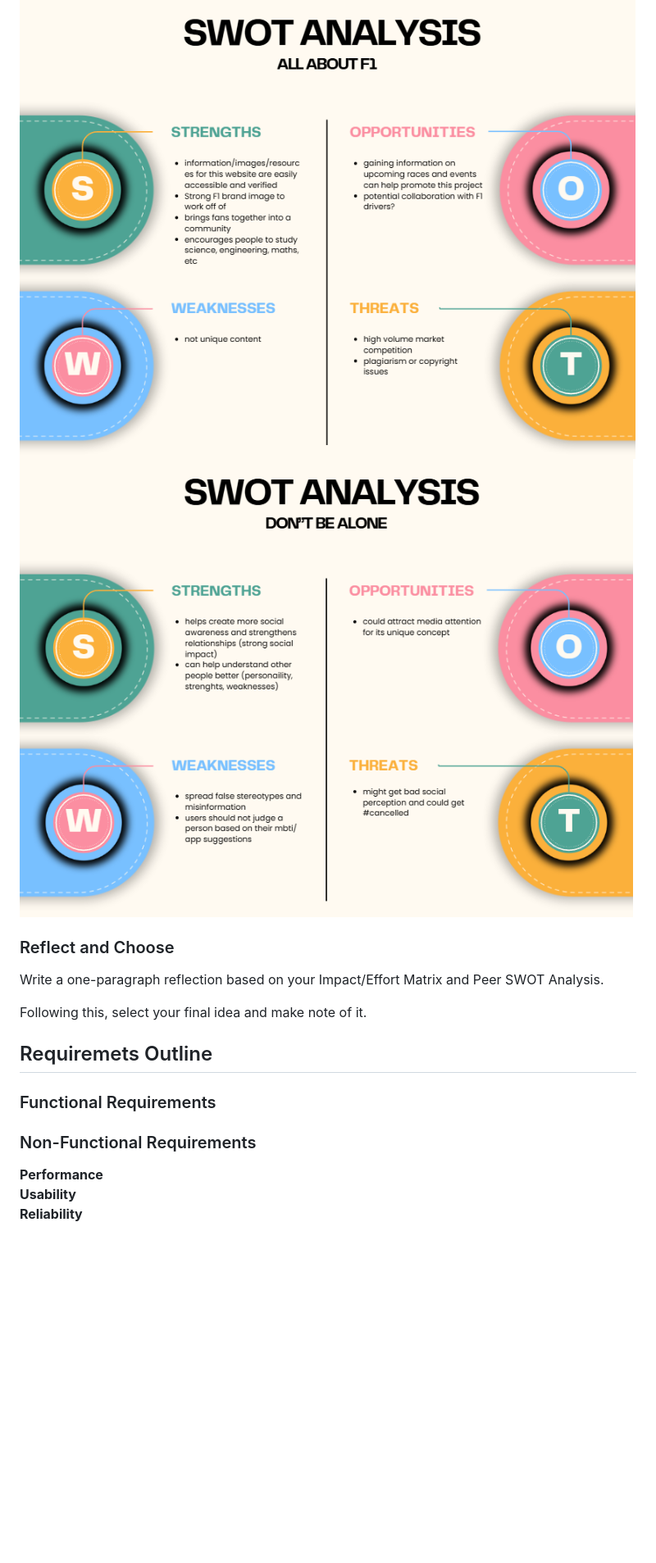
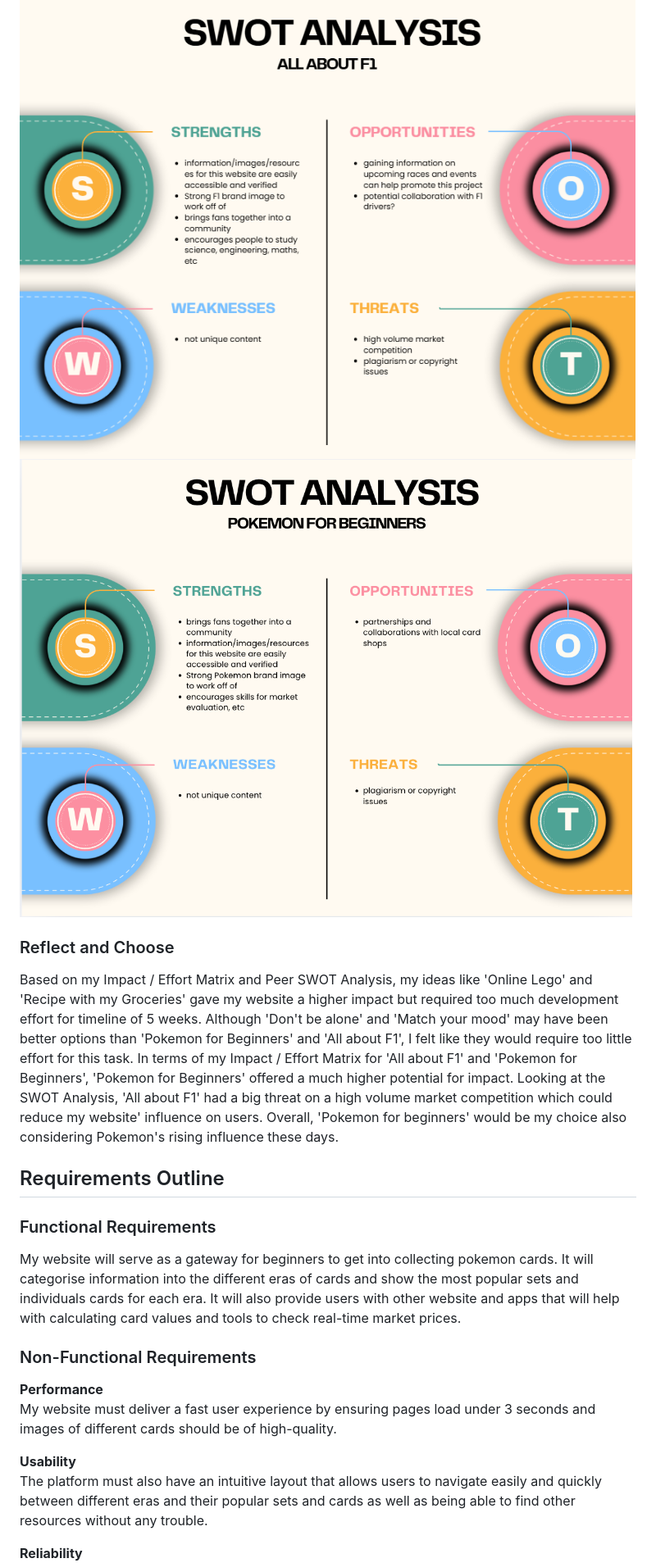
Before and after one commit to Yuna2011/10CT-Task-2, a Markdown page: Documentation.md, the part around one of its changes. Shown at 82% size. Drawn GitHub-style; pictures changed too: images/SWOT_2.png; blank space fills up the shorter version.

```diff
--- a/Documentation.md
+++ b/Documentation.md
@@ -23,13 +23,18 @@
 ![](./images/SWOT_2.png)
 
 ### Reflect and Choose
-Write a one-paragraph reflection based on your Impact/Effort Matrix and Peer SWOT Analysis.
+Based on my Impact / Effort Matrix and Peer SWOT Analysis, my ideas like 'Online Lego' and 'Recipe with my Groceries' gave my website a higher impact but required too much development effort for timeline of 5 weeks. Although 'Don't be alone' and 'Match your mood' may have been better options than 'Pokemon for Beginners' and 'All about F1', I felt like they would require too little effort for this task. In terms of my Impact / Effort Matrix for 'All about F1' and 'Pokemon for Beginners', 'Pokemon for Beginners' offered a much higher potential for impact. Looking at the SWOT Analysis, 'All about F1' had a big threat on a high volume market competition which could reduce my website' influence on users. Overall, 'Pokemon for beginners' would be my choice also considering Pokemon's rising influence these days.
 
-Following this, select your final idea and make note of it.
 
-## Requiremets Outline
+## Requirements Outline
 ### Functional Requirements
+My website will serve as a gateway for beginners to get into collecting pokemon cards. It will categorise information into the different eras of cards and show the most popular sets and individuals cards for each era. It will also provide users with other website and apps that will help with calculating card values and tools to check real-time market prices.
+
 ### Non-Functional Requirements
 **Performance**
+My website must deliver a fast user experience by ensuring pages load under 3 seconds and images of different cards should be of high-quality.
+
 **Usability**
+The platform must also have an intuitive layout that allows users to navigate easily and quickly between different eras and their popular sets and cards as well as being able to find other resources without any trouble.
+
 **Reliability**
```
Also changed, not shown: other parts of Documentation.md (+13 -28 lines), images/Matrix.png.
